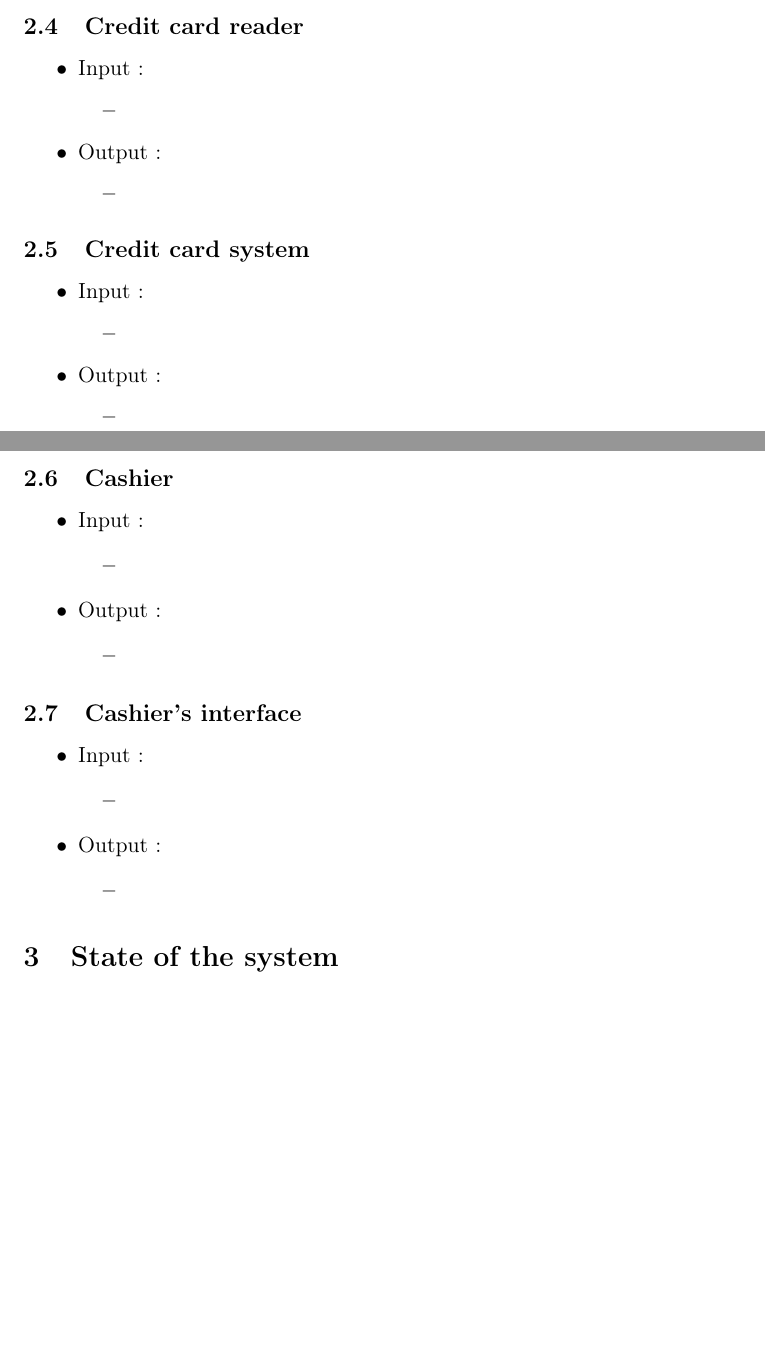
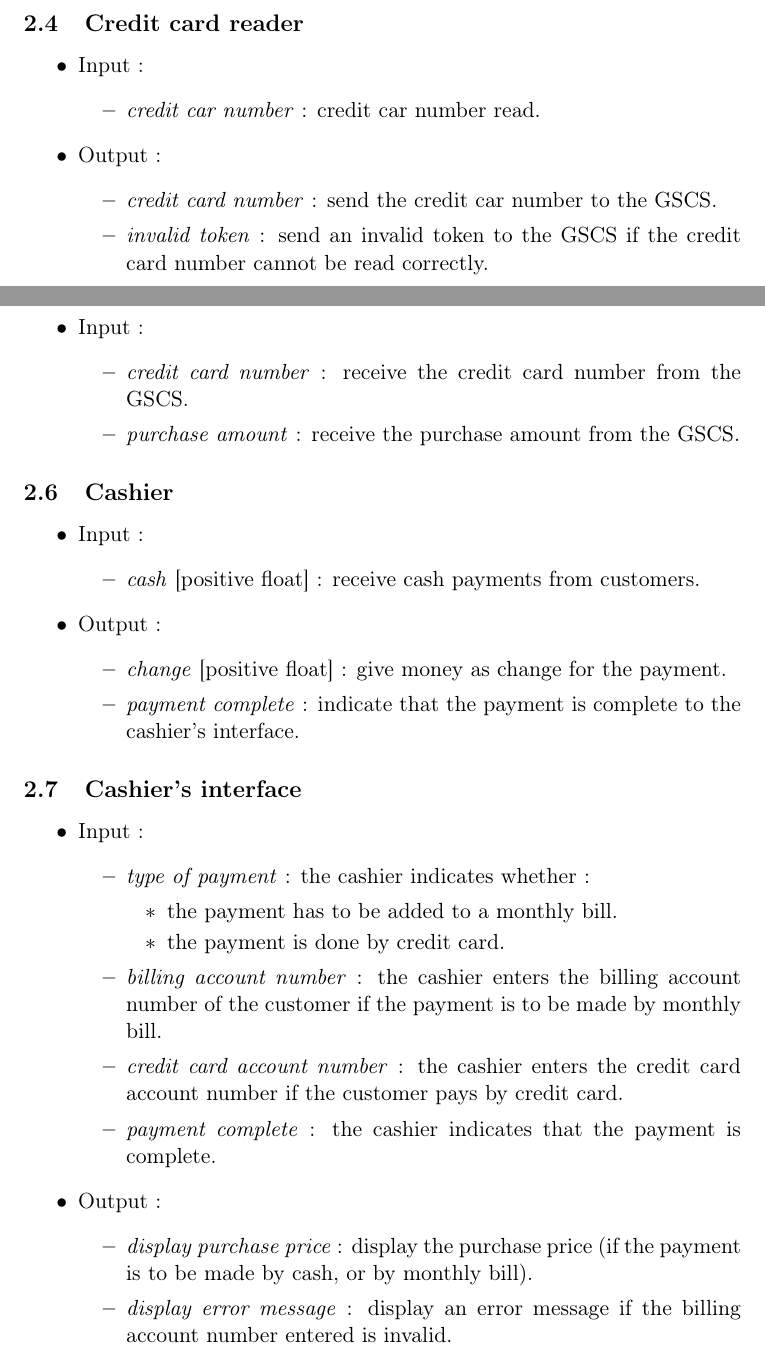
Before and after one commit to Tycale/dev-method_lingi2251, a LaTeX document (projet1/projet1.tex): two parts of pages 2 and 3 of 3 before the commit and two parts of pages 2 and 3 of 4 after it, joined at a grey line, cut so that both start at the same text, the shorter picture padded with empty space. Compiled offline with pdfLaTeX.

Commit message:
Add Interfaces: credit card reader, credit card system, cashier, cashier's interface

```diff
--- a/projet1/projet1.tex
+++ b/projet1/projet1.tex
@@ -36,7 +36,7 @@
 \newcommand{\tbf}[1]{\textbf{#1}}
 \newcommand{\tit}[1]{\textit{#1}}
 
-\newcommand{\pyl}{\textsf{Pylint}}
+\newcommand{\data}[1]{\textit{#1}}
 
 
 \def\blurb{\textsc{Université catholique de Louvain\\
@@ -145,12 +145,13 @@
 \begin{itemize}
 \item Input :
 		\begin{itemize}
-		\item
+		\item \data{credit car number} : credit car number read.
 		\end{itemize}
 
 \item Output :
 		\begin{itemize}
-		\item
+		\item \data{credit card number} : send the credit car number to the GSCS.
+		\item \data{invalid token} : send an invalid token to the GSCS if the credit card number cannot be read correctly.
 		\end{itemize}
 \end{itemize}
 
@@ -161,12 +162,8 @@
 \begin{itemize}
 \item Input :
 		\begin{itemize}
-		\item
-		\end{itemize}
-
-\item Output :
-		\begin{itemize}
-		\item
+		\item \data{credit card number} : receive the credit card number from the GSCS.
+		\item \data{purchase amount} : receive the purchase amount from the GSCS.
 		\end{itemize}
 \end{itemize}
 
@@ -177,12 +174,13 @@
 \begin{itemize}
 \item Input :
 		\begin{itemize}
-		\item
+		\item \data{cash} [positive float] : receive cash payments from customers.
 		\end{itemize}
 
 \item Output :
 		\begin{itemize}
-		\item
+		\item \data{change} [positive float] : give money as change for the payment.
+		\item \data{payment complete} : indicate that the payment is complete to the cashier's interface.
 		\end{itemize}
 \end{itemize}
 
@@ -193,12 +191,20 @@
 \begin{itemize}
 \item Input :
 		\begin{itemize}
-		\item
+		\item \data{type of payment} : the cashier indicates whether :
+					\begin{itemize}
+					\item the payment has to be added to a monthly bill.
+					\item the payment is done by credit card.
+					\end{itemize}
+		\item \data{billing account number} : the cashier enters the billing account number of the customer if the payment is to be made by monthly bill.
+		\item \data{credit card account number} : the cashier enters the credit card account number if the customer pays by credit card.
+		\item \data{payment complete} : the cashier indicates that the payment is complete.
 		\end{itemize}
 
 \item Output :
 		\begin{itemize}
-		\item
+		\item \data{display purchase price} : display the purchase price (if the payment is to be made by cash, or by monthly bill).
+		\item \data{display error message} : display an error message if the billing account number entered is invalid.
 		\end{itemize}
 \end{itemize}
 
```
